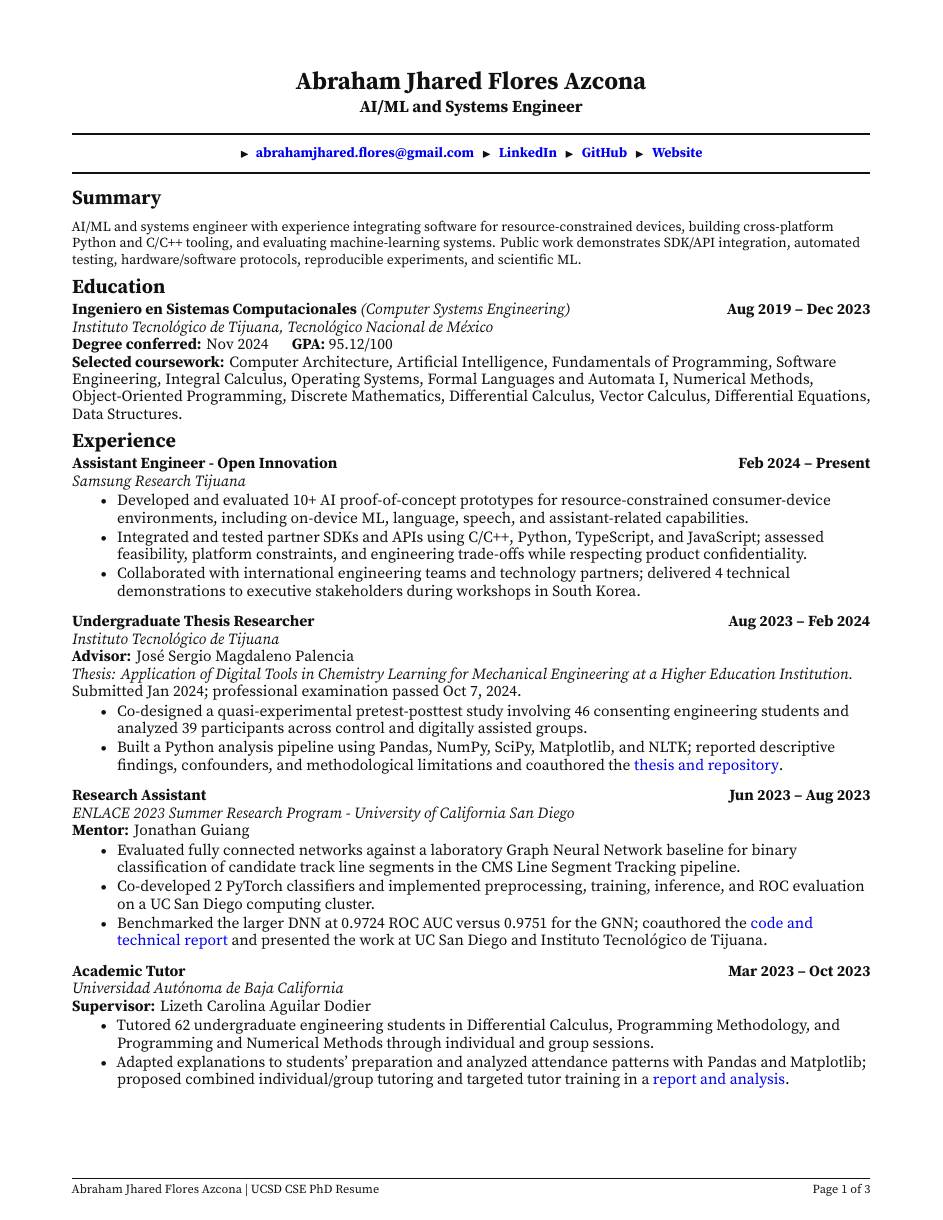
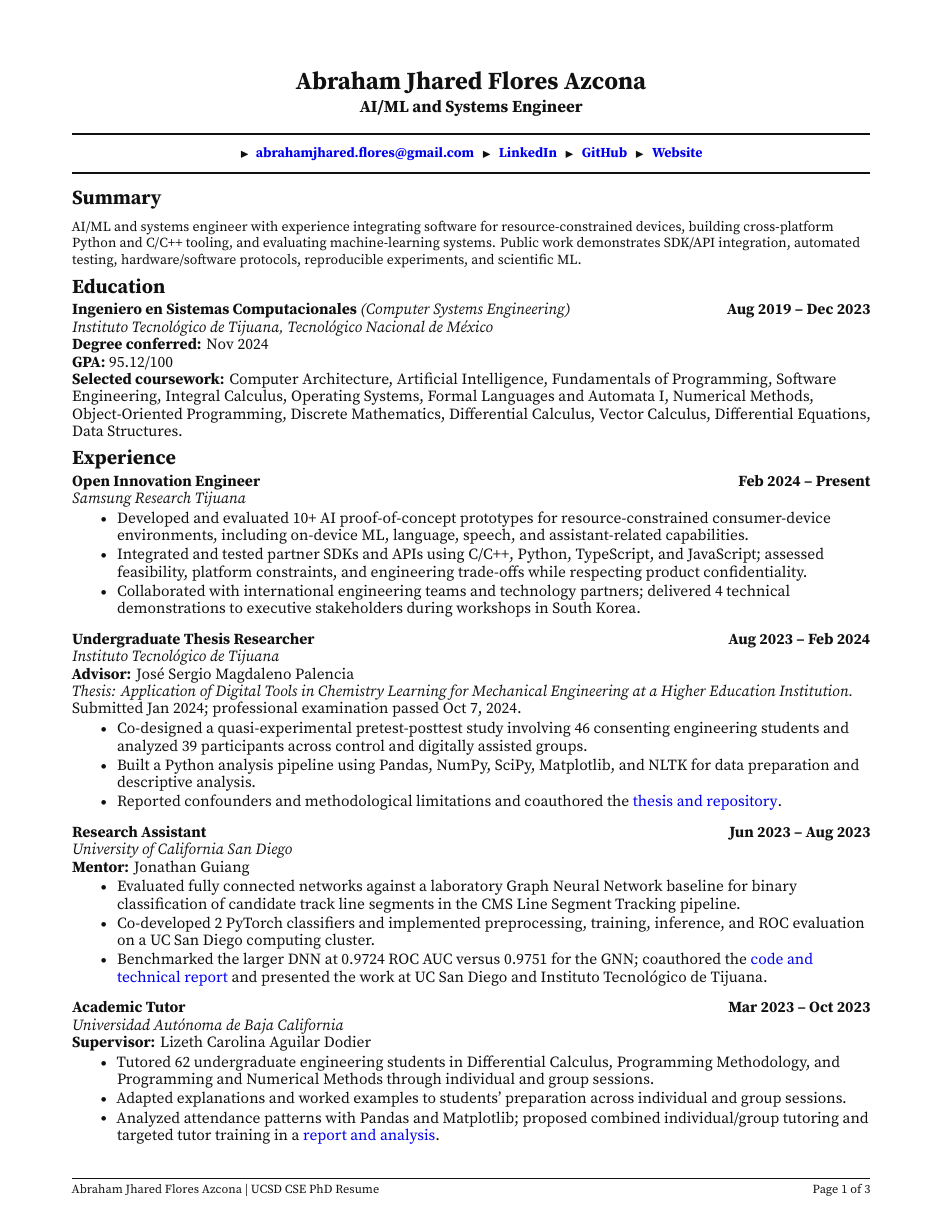
Before and after one commit to NotsoJharedtrollOx17/professional-cv-resume, a LaTeX document (paper/main.tex): page 1 of 3. Compiled offline with XeLaTeX; a missing font is replaced by an installed copy or a similar font.

Commit message:
REFINE -> balance thesis and tutoring bullets

```diff
--- a/paper/main.tex
+++ b/paper/main.tex
@@ -27,11 +27,12 @@ AI/ML and systems engineer with experience integrating software for resource-con
 \cvsection{Education}
 \cventry{Ingeniero en Sistemas Computacionales \textnormal{\textit{(Computer Systems Engineering)}}}{Aug 2019 -- Dec 2023}
   {Instituto Tecnol\'ogico de Tijuana, Tecnol\'ogico Nacional de M\'exico}{}{}
-\textbf{Degree conferred:} Nov 2024\hspace{1.5em}\textbf{GPA:} 95.12/100\par
+\textbf{Degree conferred:} Nov 2024\par
+\textbf{GPA:} 95.12/100\par
 \textbf{Selected coursework:} Computer Architecture, Artificial Intelligence, Fundamentals of Programming, Software Engineering, Integral Calculus, Operating Systems, Formal Languages and Automata I, Numerical Methods, Object-Oriented Programming, Discrete Mathematics, Differential Calculus, Vector Calculus, Differential Equations, Data Structures.\par
 
 \cvsection{Experience}
-\cvexperience{Assistant Engineer - Open Innovation}{Feb 2024 -- Present}
+\cvexperience{Open Innovation Engineer}{Feb 2024 -- Present}
   {Samsung Research Tijuana}{}{}
 \begin{cvitems}
   \item Developed and evaluated 10+ AI proof-of-concept prototypes for resource-constrained consumer-device environments, including on-device ML, language, speech, and assistant-related capabilities.
@@ -44,11 +45,12 @@ AI/ML and systems engineer with experience integrating software for resource-con
 \textit{Thesis: Application of Digital Tools in Chemistry Learning for Mechanical Engineering at a Higher Education Institution.} Submitted Jan 2024; professional examination passed Oct 7, 2024.\par
 \begin{cvitems}
   \item Co-designed a quasi-experimental pretest-posttest study involving 46 consenting engineering students and analyzed 39 participants across control and digitally assisted groups.
-  \item Built a Python analysis pipeline using Pandas, NumPy, SciPy, Matplotlib, and NLTK; reported descriptive findings, confounders, and methodological limitations and coauthored the \href{https://github.com/NotsoJharedtrollOx17/Residencia_ITT}{thesis and repository}.
+  \item Built a Python analysis pipeline using Pandas, NumPy, SciPy, Matplotlib, and NLTK for data preparation and descriptive analysis.
+  \item Reported confounders and methodological limitations and coauthored the \href{https://github.com/NotsoJharedtrollOx17/Residencia_ITT}{thesis and repository}.
 \end{cvitems}
 
 \cvexperience{Research Assistant}{Jun 2023 -- Aug 2023}
-  {ENLACE 2023 Summer Research Program - University of California San Diego}{Mentor}{Jonathan Guiang}
+  {University of California San Diego}{Mentor}{Jonathan Guiang}
 \begin{cvitems}
   \item Evaluated fully connected networks against a laboratory Graph Neural Network baseline for binary classification of candidate track line segments in the CMS Line Segment Tracking pipeline.
   \item Co-developed 2 PyTorch classifiers and implemented preprocessing, training, inference, and ROC evaluation on a UC San Diego computing cluster.
@@ -59,7 +61,8 @@ AI/ML and systems engineer with experience integrating software for resource-con
   {Universidad Aut\'onoma de Baja California}{Supervisor}{Lizeth Carolina Aguilar Dodier}
 \begin{cvitems}
   \item Tutored 62 undergraduate engineering students in Differential Calculus, Programming Methodology, and Programming and Numerical Methods through individual and group sessions.
-  \item Adapted explanations to students' preparation and analyzed attendance patterns with Pandas and Matplotlib; proposed combined individual/group tutoring and targeted tutor training in a \href{https://github.com/NotsoJharedtrollOx17/ServicioSocial_ITT}{report and analysis}.
+  \item Adapted explanations and worked examples to students' preparation across individual and group sessions.
+  \item Analyzed attendance patterns with Pandas and Matplotlib; proposed combined individual/group tutoring and targeted tutor training in a \href{https://github.com/NotsoJharedtrollOx17/ServicioSocial_ITT}{report and analysis}.
 \end{cvitems}
 
 % Keep the public projects and remaining qualifications together on page 2.
```
